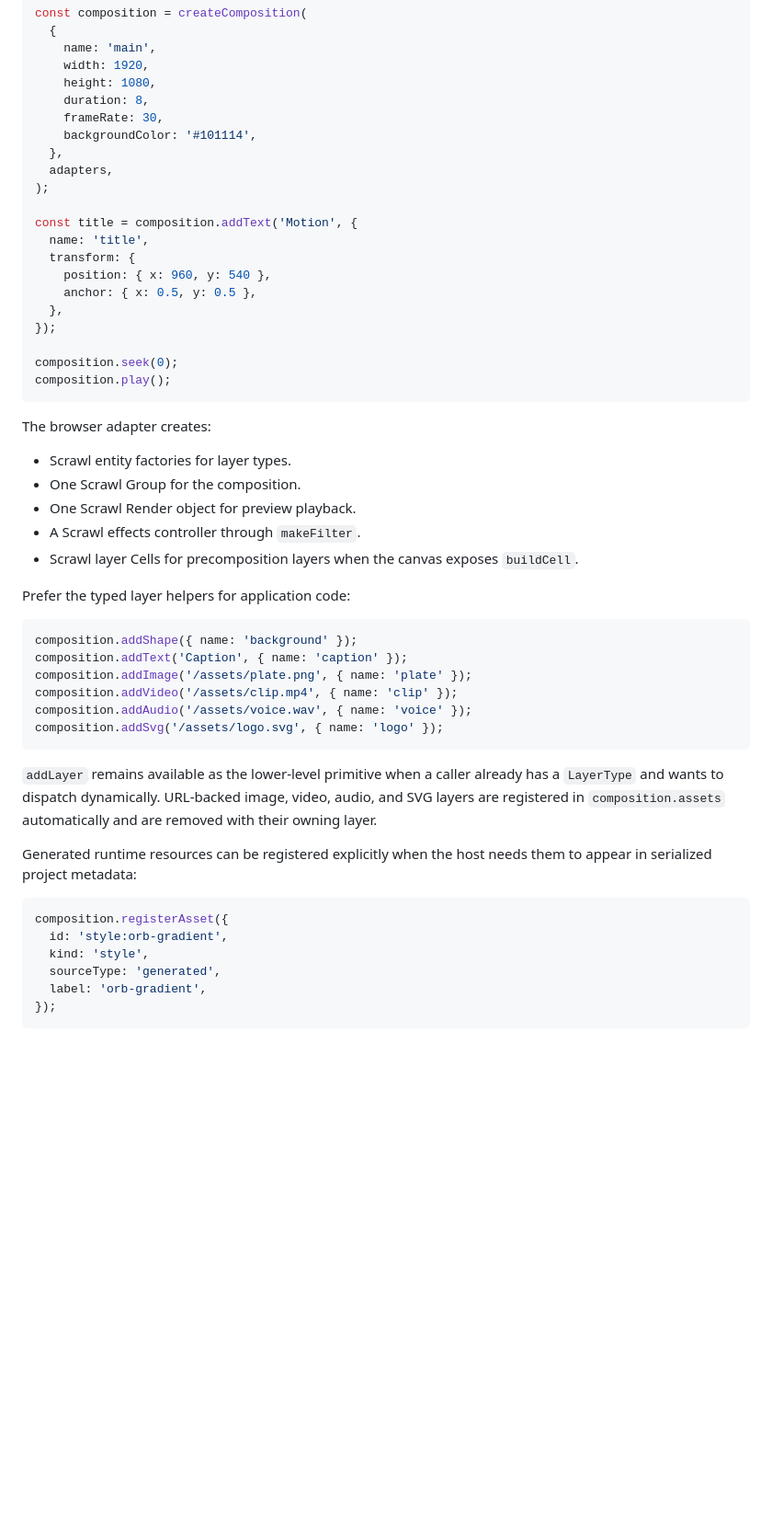
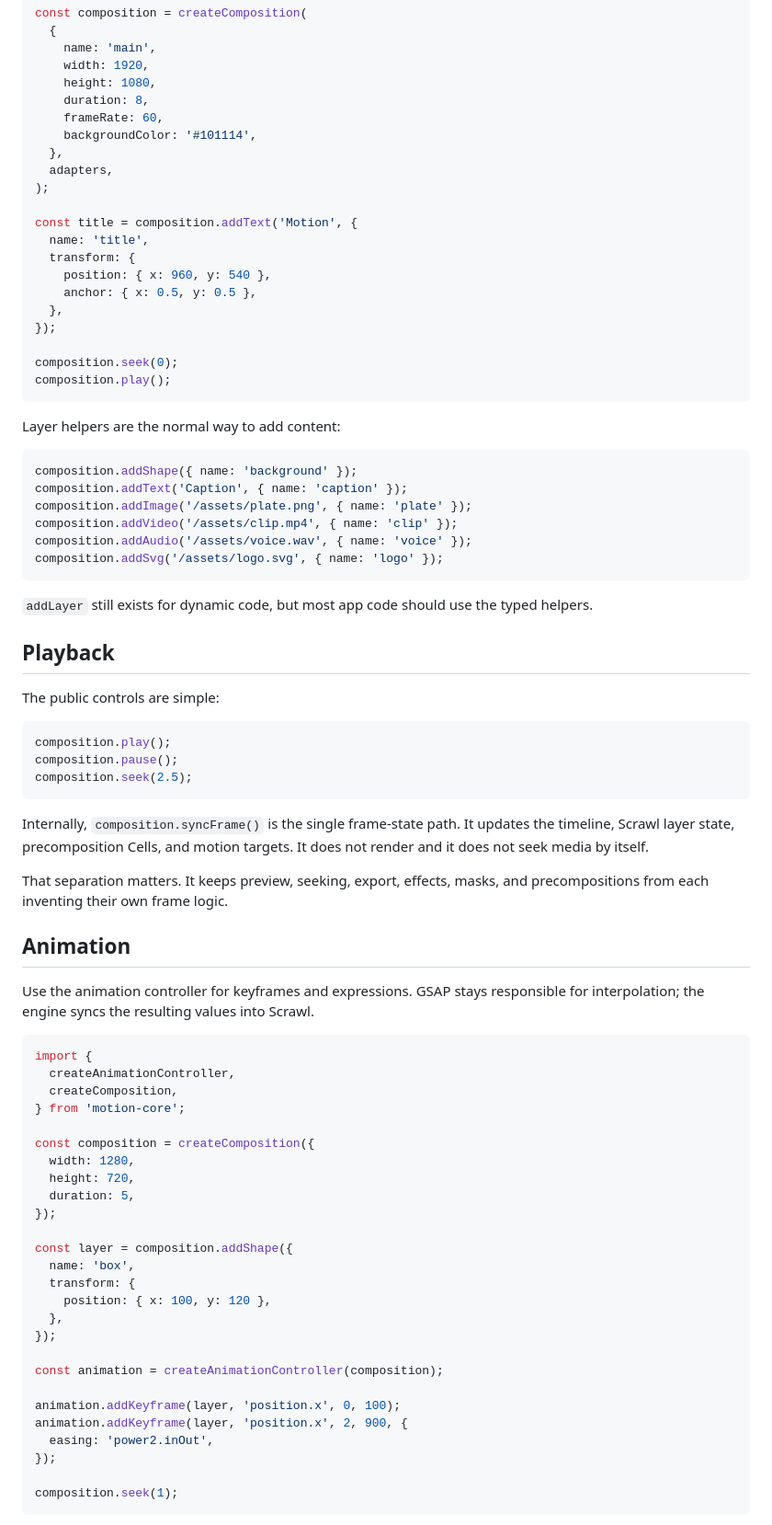
Before and after one commit to RedWilly/motion-core, a Markdown page: README.md, the part around one of its changes. Shown at 92% size. Rendered like a GitHub page; blank space fills up the shorter version.

````diff
--- a/README.md
+++ b/README.md
@@ -55,7 +63,7 @@ const composition = createComposition(
     width: 1920,
     height: 1080,
     duration: 8,
-    frameRate: 30,
+    frameRate: 60,
     backgroundColor: '#101114',
   },
   adapters,
@@ -73,15 +81,7 @@ composition.seek(0);
 composition.play();
 ```
 
-The browser adapter creates:
-
-- Scrawl entity factories for layer types.
-- One Scrawl Group for the composition.
-- One Scrawl Render object for preview playback.
-- A Scrawl effects controller through `makeFilter`.
-- Scrawl layer Cells for precomposition layers when the canvas exposes `buildCell`.
-
-Prefer the typed layer helpers for application code:
+Layer helpers are the normal way to add content:
 
 ```ts
 composition.addShape({ name: 'background' });
@@ -92,14 +92,52 @@ composition.addAudio('/assets/voice.wav', { name: 'voice' });
 composition.addSvg('/assets/logo.svg', { name: 'logo' });
 ```
 
-`addLayer` remains available as the lower-level primitive when a caller already has a `LayerType` and wants to dispatch dynamically. URL-backed image, video, audio, and SVG layers are registered in `composition.assets` automatically and are removed with their owning layer.
+`addLayer` still exists for dynamic code, but most app code should use the typed helpers.
 
-Generated runtime resources can be registered explicitly when the host needs them to appear in serialized project metadata:
+## Playback
+
+The public controls are simple:
 
 ```ts
-composition.registerAsset({
-  id: 'style:orb-gradient',
-  kind: 'style',
-  sourceType: 'generated',
-  label: 'orb-gradient',
+composition.play();
+composition.pause();
+composition.seek(2.5);
+```
+
+Internally, `composition.syncFrame()` is the single frame-state path. It updates the timeline, Scrawl layer state, precomposition Cells, and motion targets. It does not render and it does not seek media by itself.
+
+That separation matters. It keeps preview, seeking, export, effects, masks, and precompositions from each inventing their own frame logic.
+
+## Animation
+
+Use the animation controller for keyframes and expressions. GSAP stays responsible for interpolation; the engine syncs the resulting values into Scrawl.
+
+```ts
+import {
+  createAnimationController,
+  createComposition,
+} from 'motion-core';
+
+const composition = createComposition({
+  width: 1280,
+  height: 720,
+  duration: 5,
 });
+
+const layer = composition.addShape({
+  name: 'box',
+  transform: {
+    position: { x: 100, y: 120 },
+  },
+});
+
+const animation = createAnimationController(composition);
+
+animation.addKeyframe(layer, 'position.x', 0, 100);
+animation.addKeyframe(layer, 'position.x', 2, 900, {
+  easing: 'power2.inOut',
+});
+
+composition.seek(1);
+```
+
````
Also changed, not shown: other parts of README.md (+177 -144 lines).
